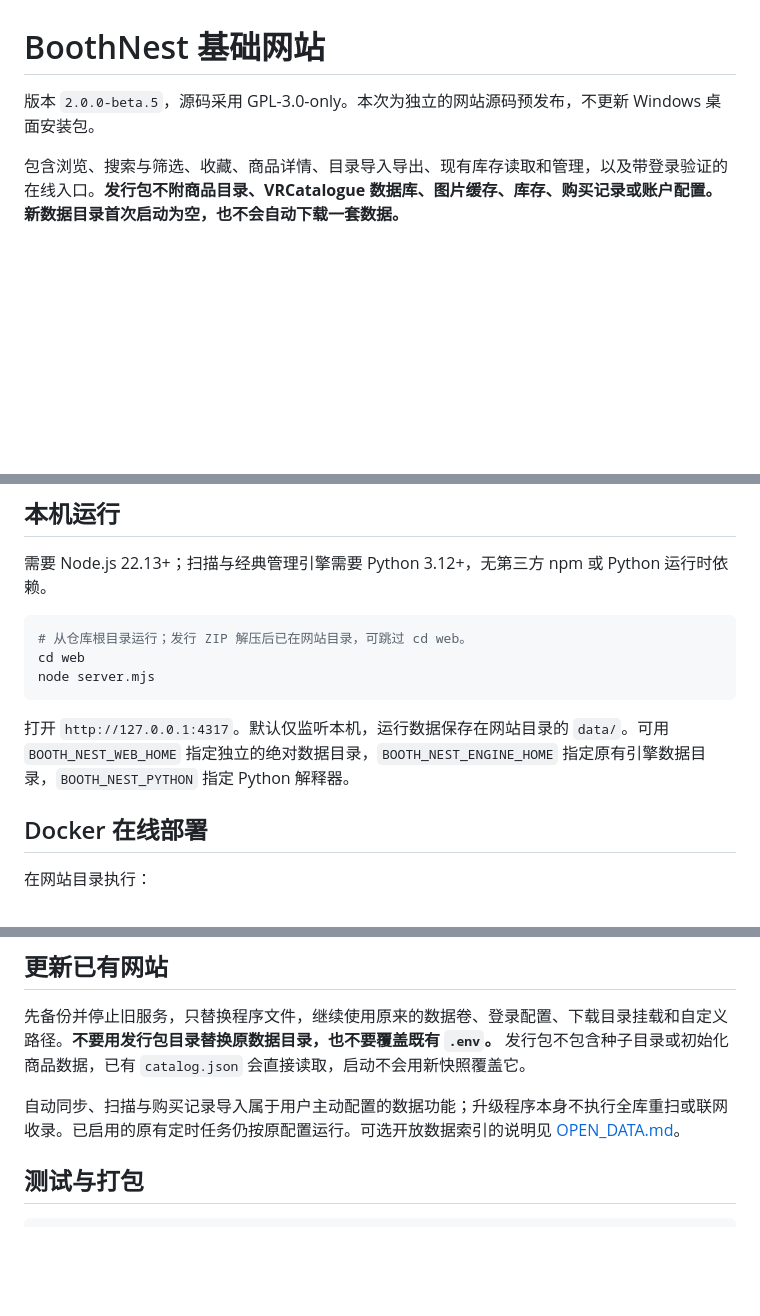
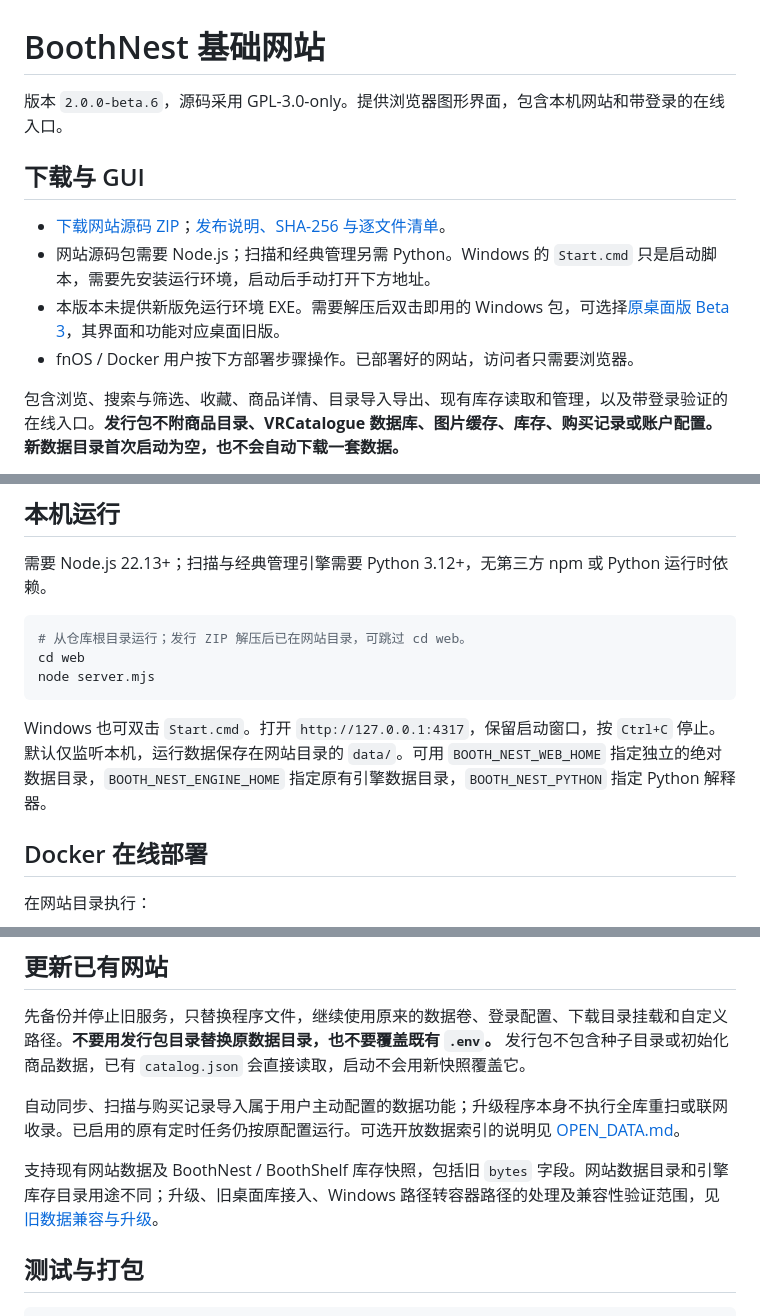
Before and after one commit to VoidCloudCloud/BoothNest, a Markdown page: web/README.md, 3 parts joined by grey strips. Drawn GitHub-style; blank space fills up the shorter version.

````diff
--- a/web/README.md
+++ b/web/README.md
@@ -1,6 +1,13 @@
 # BoothNest 基础网站
 
-版本 `2.0.0-beta.5`，源码采用 GPL-3.0-only。本次为独立的网站源码预发布，不更新 Windows 桌面安装包。
+版本 `2.0.0-beta.6`，源码采用 GPL-3.0-only。提供浏览器图形界面，包含本机网站和带登录的在线入口。
+
+## 下载与 GUI
+
+- [下载网站源码 ZIP](https://github.com/VoidCloudCloud/BoothNest/releases/download/web-v2.0.0-beta.6/BoothNest-Web-2.0.0-beta.6-source.zip)；[发布说明、SHA-256 与逐文件清单](https://github.com/VoidCloudCloud/BoothNest/releases/tag/web-v2.0.0-beta.6)。
+- 网站源码包需要 Node.js；扫描和经典管理另需 Python。Windows 的 `Start.cmd` 只是启动脚本，需要先安装运行环境，启动后手动打开下方地址。
+- 本版本未提供新版免运行环境 EXE。需要解压后双击即用的 Windows 包，可选择[原桌面版 Beta 3](https://github.com/VoidCloudCloud/BoothNest/releases/tag/v1.1.0-beta.3)，其界面和功能对应桌面旧版。
+- fnOS / Docker 用户按下方部署步骤操作。已部署好的网站，访问者只需要浏览器。
 
 包含浏览、搜索与筛选、收藏、商品详情、目录导入导出、现有库存读取和管理，以及带登录验证的在线入口。**发行包不附商品目录、VRCatalogue 数据库、图片缓存、库存、购买记录或账户配置。新数据目录首次启动为空，也不会自动下载一套数据。**
 
@@ -14,7 +21,7 @@ cd web
 node server.mjs
 ```
 
-打开 `http://127.0.0.1:4317`。默认仅监听本机，运行数据保存在网站目录的 `data/`。可用 `BOOTH_NEST_WEB_HOME` 指定独立的绝对数据目录，`BOOTH_NEST_ENGINE_HOME` 指定原有引擎数据目录，`BOOTH_NEST_PYTHON` 指定 Python 解释器。
+Windows 也可双击 `Start.cmd`。打开 `http://127.0.0.1:4317`，保留启动窗口，按 `Ctrl+C` 停止。默认仅监听本机，运行数据保存在网站目录的 `data/`。可用 `BOOTH_NEST_WEB_HOME` 指定独立的绝对数据目录，`BOOTH_NEST_ENGINE_HOME` 指定原有引擎数据目录，`BOOTH_NEST_PYTHON` 指定 Python 解释器。
 
 ## Docker 在线部署
 
@@ -38,6 +45,8 @@ Docker 数据独立挂载到 `/data/BoothShelf`，网页数据位于其 `web/`
 
 自动同步、扫描与购买记录导入属于用户主动配置的数据功能；升级程序本身不执行全库重扫或联网收录。已启用的原有定时任务仍按原配置运行。可选开放数据索引的说明见 [OPEN_DATA.md](docs/OPEN_DATA.md)。
 
+支持现有网站数据及 BoothNest / BoothShelf 库存快照，包括旧 `bytes` 字段。网站数据目录和引擎库存目录用途不同；升级、旧桌面库接入、Windows 路径转容器路径的处理及兼容性验证范围，见 [旧数据兼容与升级](docs/UPGRADING.md)。
+
 ## 测试与打包
 
 ```sh
````
Also changed, not shown: README.md (+32 -7 lines), web/CHANGELOG.md (+7 -0 lines), web/docs/UPGRADING.md (added, +50 -0 lines), docs/images/website-empty.png (added), 2 other files.
